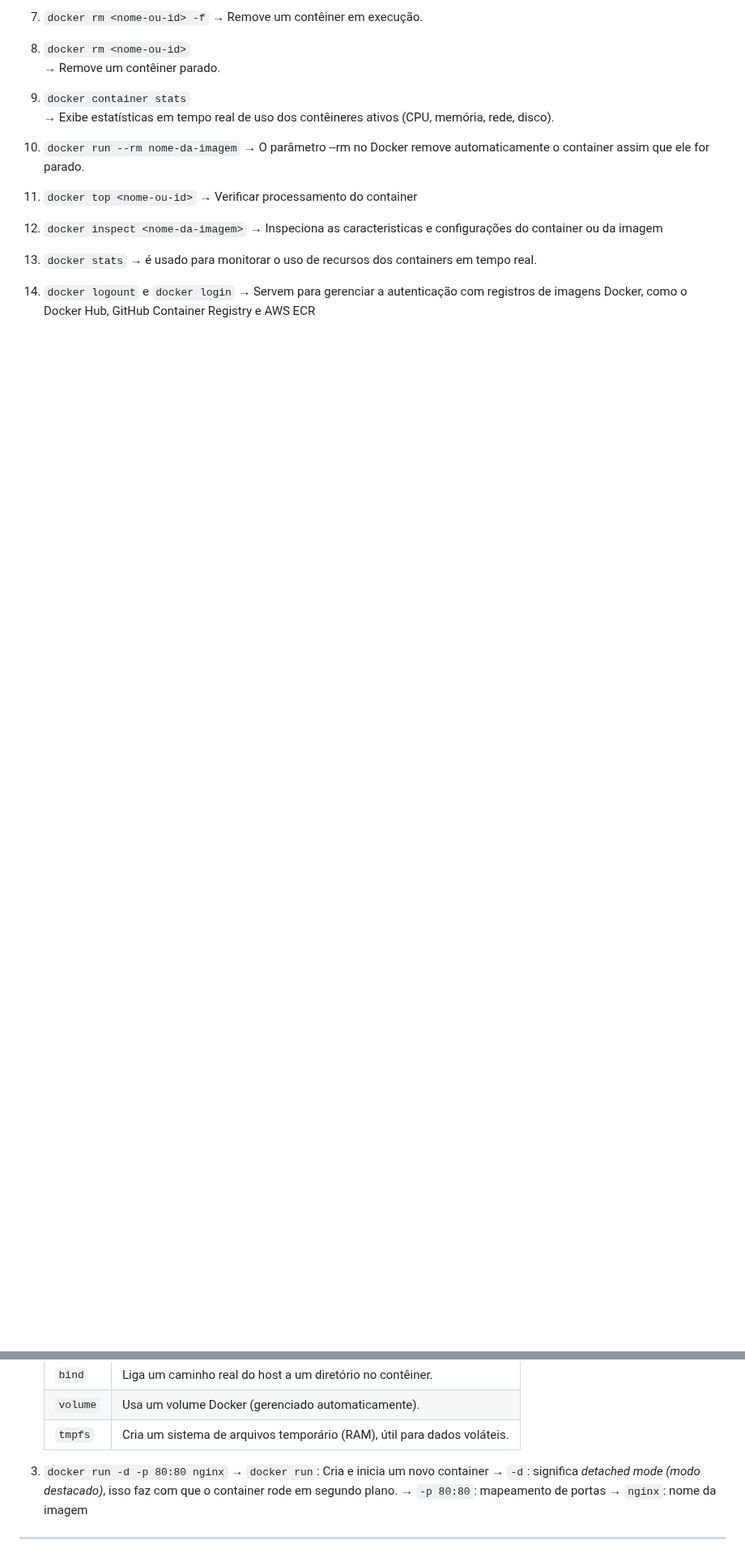
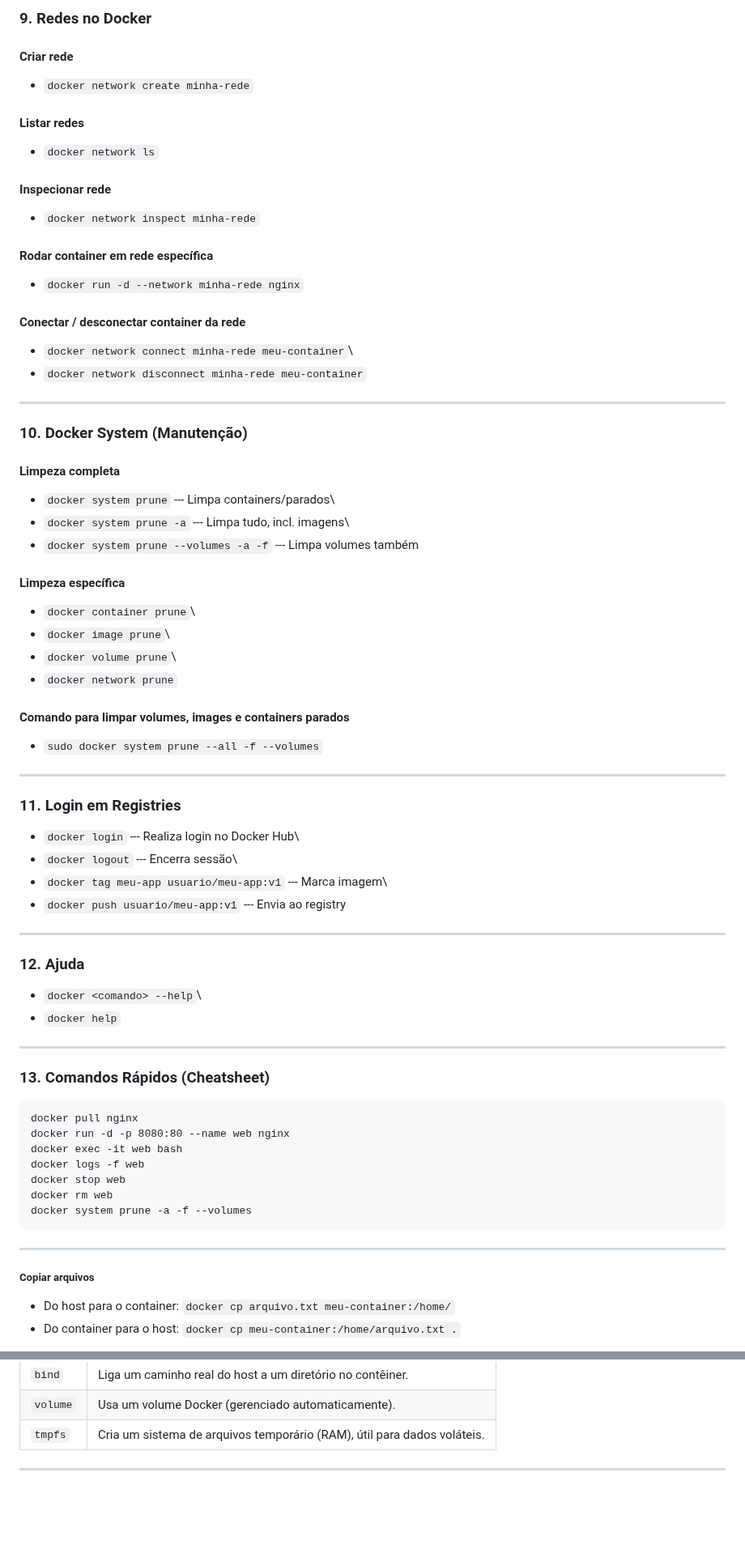
Before and after one commit to Mateus-Alencar/devops-notebook, a Markdown page: Docker/apostila - docker.md, 2 parts joined by grey strips. Shown at 81% size. GitHub-like rendering; blank space fills up the shorter version.

Commit message:
Reformulação da documentação de Docker

```diff
--- a/Docker/apostila - docker.md
+++ b/Docker/apostila - docker.md
@@ -89,25 +160,57 @@ Utilizando uma analogia com `POO`, podemos comparar um container a um objeto (in
 
-7. `docker rm <nome-ou-id> -f`
-   → Remove um contêiner em execução.
+### 9. Redes no Docker
+#### Criar rede
+-   `docker network create minha-rede`
+#### Listar redes
+-   `docker network ls`
+#### Inspecionar rede
+-   `docker network inspect minha-rede`
+#### Rodar container em rede específica
+-   `docker run -d --network minha-rede nginx`
+#### Conectar / desconectar container da rede
+-   `docker network connect minha-rede meu-container`\
+-   `docker network disconnect minha-rede meu-container`
+------------------------------------------------------------------------
 
-8. `docker rm <nome-ou-id>`
-   → Remove um contêiner parado.
+### 10. Docker System (Manutenção)
+#### Limpeza completa
+-   `docker system prune` --- Limpa containers/parados\
+-   `docker system prune -a` --- Limpa tudo, incl. imagens\
+-   `docker system prune --volumes -a -f` --- Limpa volumes também
+#### Limpeza específica
+-   `docker container prune`\
+-   `docker image prune`\
+-   `docker volume prune`\
+-   `docker network prune`
 
-9. `docker container stats`
-   → Exibe estatísticas em tempo real de uso dos contêineres ativos (CPU, memória, rede, disco).
+#### Comando para limpar volumes, images e containers parados
+- `sudo docker system prune --all -f --volumes`
+------------------------------------------------------------------------
 
-10. `docker run --rm nome-da-imagem`
-   → O parâmetro --rm no Docker remove automaticamente o container assim que ele for parado.
+### 11. Login em Registries
+-   `docker login` --- Realiza login no Docker Hub\
+-   `docker logout` --- Encerra sessão\
+-   `docker tag meu-app usuario/meu-app:v1` --- Marca imagem\
+-   `docker push usuario/meu-app:v1` --- Envia ao registry
+------------------------------------------------------------------------
 
-11. `docker top <nome-ou-id>`
-   → Verificar processamento do container
+### 12. Ajuda
+-   `docker <comando> --help`\
+-   `docker help`
+------------------------------------------------------------------------
 
-12. `docker inspect <nome-da-imagem>`
-   → Inspeciona as caracteristicas e configurações do container ou da imagem
+### 13. Comandos Rápidos (Cheatsheet)
+    docker pull nginx
+    docker run -d -p 8080:80 --name web nginx
+    docker exec -it web bash
+    docker logs -f web
+    docker stop web
+    docker rm web
+    docker system prune -a -f --volumes
+------------------------------------------------------------------------
 
-13. `docker stats`
-   → é usado para monitorar o uso de recursos dos containers em tempo real.
+##### Copiar arquivos
+- Do host para o container: `docker cp arquivo.txt meu-container:/home/`
+- Do container para o host: `docker cp meu-container:/home/arquivo.txt .`
 
-14. `docker logount` e `docker login`
-   → Servem para gerenciar a autenticação com registros de imagens Docker, como o Docker Hub, GitHub Container Registry e AWS ECR
 
@@ -172,12 +246,6 @@ Utilizando uma analogia com `POO`, podemos comparar um container a um objeto (in
    | `volume`      | Usa um volume Docker (gerenciado automaticamente).                      |
    | `tmpfs`       | Cria um sistema de arquivos temporário (RAM), útil para dados voláteis. |
 
-
- 3. `docker run -d -p 80:80 nginx`
-   → `docker run`: Cria e inicia um novo container
-   → `-d`: significa *detached mode (modo destacado)*, isso faz com que o container rode em segundo plano.
-   → `-p 80:80`: mapeamento de portas
-   → `nginx`: nome da imagem
 
 
 ---
```
Also changed, not shown: other parts of Docker/apostila - docker.md (+120 -78 lines).
